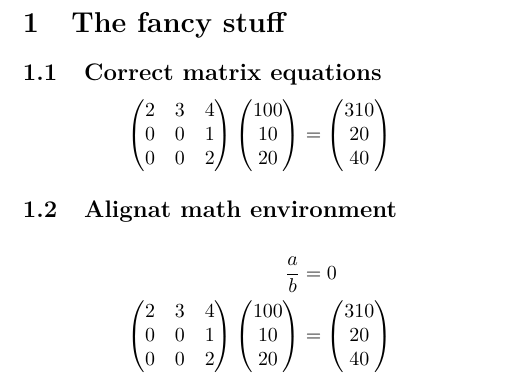
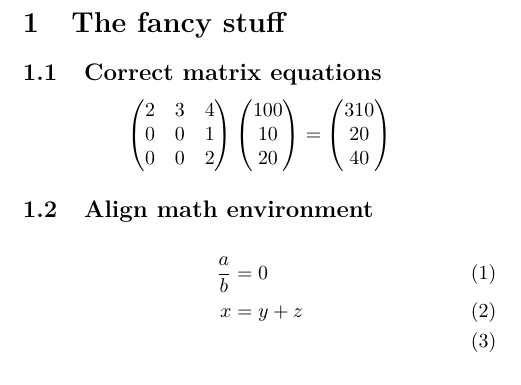
Before and after one commit to ethannsie/pyLaTeX, a LaTeX document (templates/dynamic.tex): part of the page, cut so that both start at the same text. Compiled offline with pdfLaTeX.

Commit message:
it works

```diff
--- a/templates/dynamic.tex
+++ b/templates/dynamic.tex
@@ -6,6 +6,7 @@
 \usepackage{lastpage}%
 \usepackage{geometry}%
 \geometry{tmargin=1cm,lmargin=10cm}%
+\usepackage{amsmath}%
 \usepackage{amsmath}%
 %
 %
@@ -33,27 +34,12 @@
 \]
 
 %
-\subsection{Alignat math environment}%
-\label{subsec:Alignatmathenvironment}%
-\begin{alignat*}{2}%
+\subsection{Align math environment}%
+\label{subsec:Alignmathenvironment}%
+\begin{align}%
 \frac{a}{b} &= 0 \\%
-\begin{pmatrix}%
-2&3&4\\%
-0&0&1\\%
-0&0&2%
-\end{pmatrix}%
-\begin{pmatrix}%
-100\\%
-10\\%
-20%
-\end{pmatrix}%
-&=%
-\begin{pmatrix}%
-310\\%
-20\\%
-40%
-\end{pmatrix}%
-\end{alignat*}
+x &= y + z \\%
+\end{align}
 
 %
 \end{document}
```
Also changed, not shown: 2 other files.
